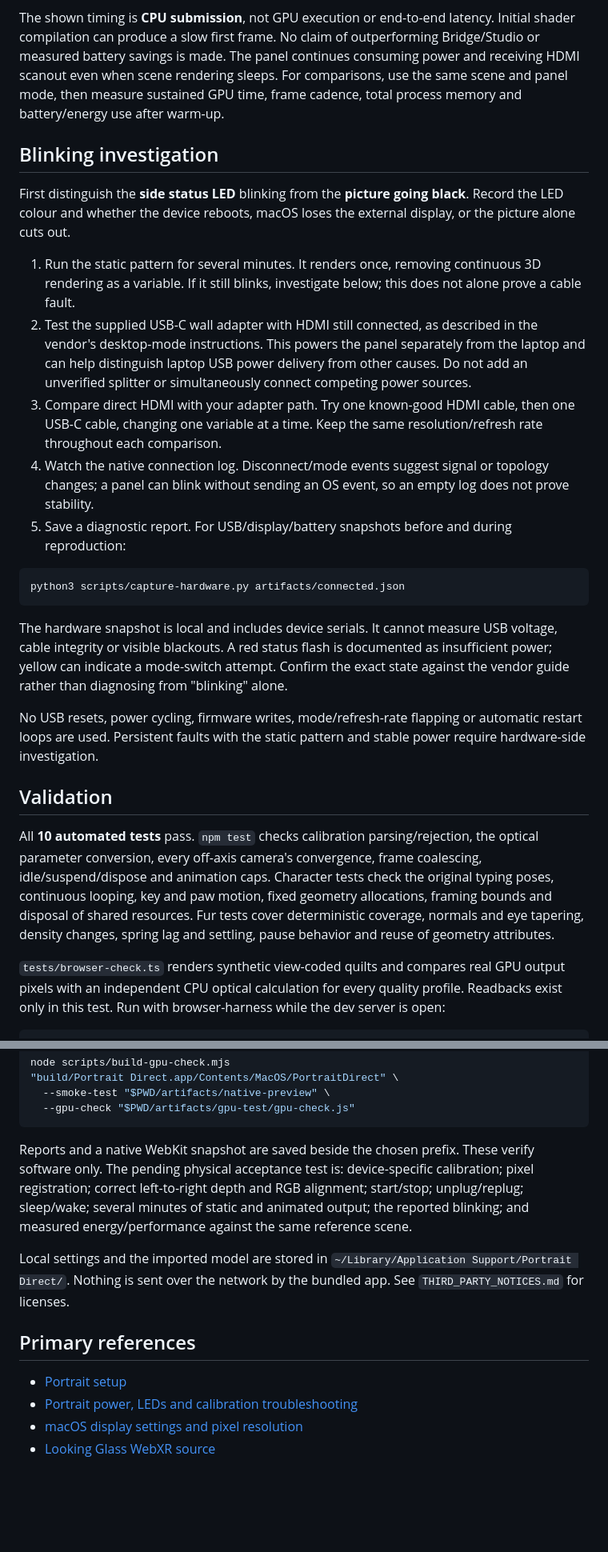
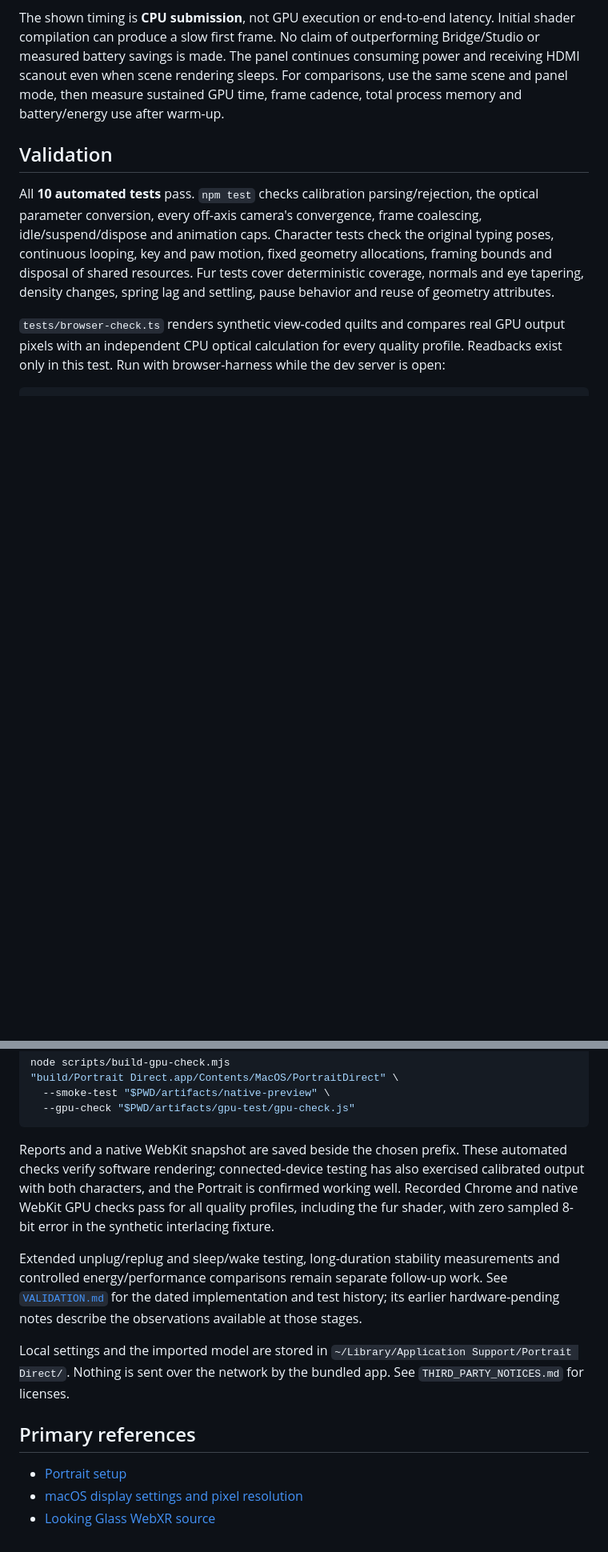
Before and after one commit to oscarqht/portrait-direct, a Markdown page: README.md, 2 parts joined by grey strips. Shown at 80% size. GitHub-like rendering; blank space fills up the shorter version.

Commit message:
docs: refresh README with confirmed Portrait testing

````diff
--- a/README.md
+++ b/README.md
@@ -69,24 +69,6 @@ Motion is off by default. Static content sleeps after its dirty frame. A timer p
 
 The shown timing is **CPU submission**, not GPU execution or end-to-end latency. Initial shader compilation can produce a slow first frame. No claim of outperforming Bridge/Studio or measured battery savings is made. The panel continues consuming power and receiving HDMI scanout even when scene rendering sleeps. For comparisons, use the same scene and panel mode, then measure sustained GPU time, frame cadence, total process memory and battery/energy use after warm-up.
 
-## Blinking investigation
-
-First distinguish the **side status LED** blinking from the **picture going black**. Record the LED colour and whether the device reboots, macOS loses the external display, or the picture alone cuts out.
-
-1. Run the static pattern for several minutes. It renders once, removing continuous 3D rendering as a variable. If it still blinks, investigate below; this does not alone prove a cable fault.
-2. Test the supplied USB-C wall adapter with HDMI still connected, as described in the vendor's desktop-mode instructions. This powers the panel separately from the laptop and can help distinguish laptop USB power delivery from other causes. Do not add an unverified splitter or simultaneously connect competing power sources.
-3. Compare direct HDMI with your adapter path. Try one known-good HDMI cable, then one USB-C cable, changing one variable at a time. Keep the same resolution/refresh rate throughout each comparison.
-4. Watch the native connection log. Disconnect/mode events suggest signal or topology changes; a panel can blink without sending an OS event, so an empty log does not prove stability.
-5. Save a diagnostic report. For USB/display/battery snapshots before and during reproduction:
-
-```sh
-python3 scripts/capture-hardware.py artifacts/connected.json
-```
-
-The hardware snapshot is local and includes device serials. It cannot measure USB voltage, cable integrity or visible blackouts. A red status flash is documented as insufficient power; yellow can indicate a mode-switch attempt. Confirm the exact state against the vendor guide rather than diagnosing from "blinking" alone.
-
-No USB resets, power cycling, firmware writes, mode/refresh-rate flapping or automatic restart loops are used. Persistent faults with the static pattern and stable power require hardware-side investigation.
-
 ## Validation
 
 All **10 automated tests** pass. `npm test` checks calibration parsing/rejection, the optical parameter conversion, every off-axis camera's convergence, frame coalescing, idle/suspend/dispose and animation caps. Character tests check the original typing poses, continuous looping, key and paw motion, fixed geometry allocations, framing bounds and disposal of shared resources. Fur tests cover deterministic coverage, normals and eye tapering, density changes, spring lag and settling, pause behavior and reuse of geometry attributes.
@@ -106,13 +88,14 @@ node scripts/build-gpu-check.mjs
   --gpu-check "$PWD/artifacts/gpu-test/gpu-check.js"
 ```
 
-Reports and a native WebKit snapshot are saved beside the chosen prefix. These verify software only. The pending physical acceptance test is: device-specific calibration; pixel registration; correct left-to-right depth and RGB alignment; start/stop; unplug/replug; sleep/wake; several minutes of static and animated output; the reported blinking; and measured energy/performance against the same reference scene.
+Reports and a native WebKit snapshot are saved beside the chosen prefix. These automated checks verify software rendering; connected-device testing has also exercised calibrated output with both characters, and the Portrait is confirmed working well. Recorded Chrome and native WebKit GPU checks pass for all quality profiles, including the fur shader, with zero sampled 8-bit error in the synthetic interlacing fixture.
+
+Extended unplug/replug and sleep/wake testing, long-duration stability measurements and controlled energy/performance comparisons remain separate follow-up work. See [`VALIDATION.md`](VALIDATION.md) for the dated implementation and test history; its earlier hardware-pending notes describe the observations available at those stages.
 
 Local settings and the imported model are stored in `~/Library/Application Support/Portrait Direct/`. Nothing is sent over the network by the bundled app. See `THIRD_PARTY_NOTICES.md` for licenses.
 
 ## Primary references
 
 - [Portrait setup](https://lfdocs.lookingglassfactory.com/getting-started/portrait/get-started-with-looking-glass-portrait)
-- [Portrait power, LEDs and calibration troubleshooting](https://lfdocs.lookingglassfactory.com/getting-started/portrait/troubleshooting)
 - [macOS display settings and pixel resolution](https://lfdocs.lookingglassfactory.com/software/looking-glass-bridge/display-settings-on-macos)
 - [Looking Glass WebXR source](https://github.com/Looking-Glass/looking-glass-webxr)
````
Also changed, not shown: other parts of README.md (+2 -2 lines).
